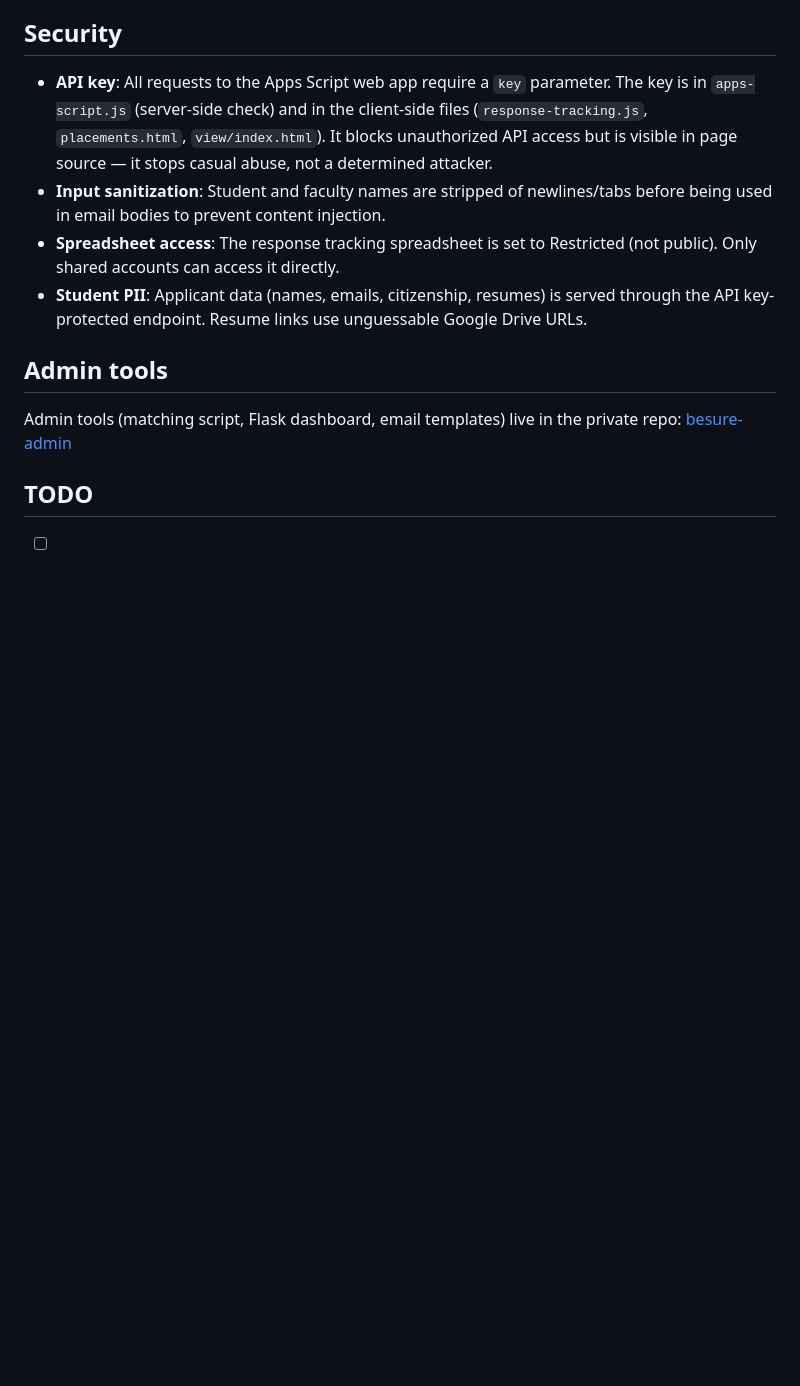
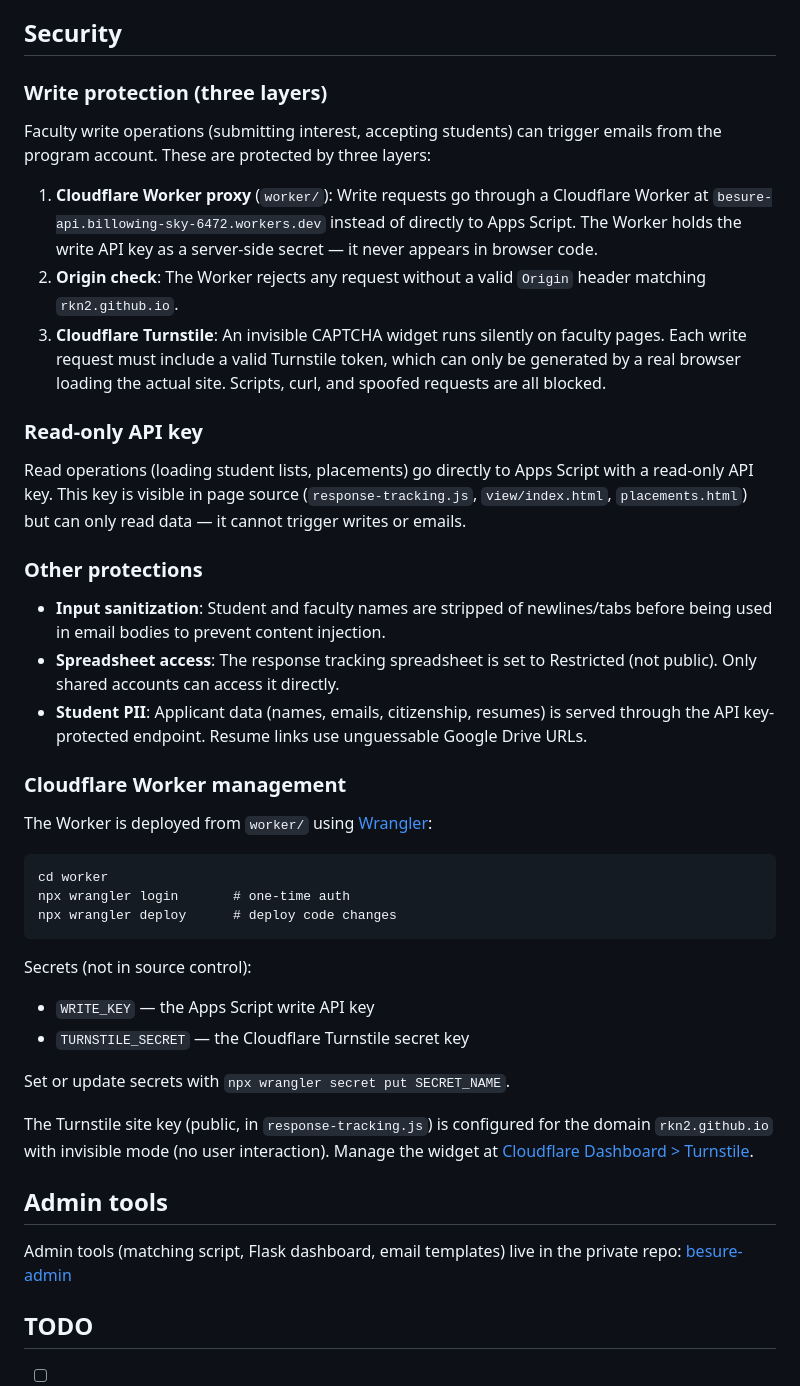
Before and after one commit to rkn2/besure, a Markdown page: README.md, the part around the change. GitHub-like rendering; blank space fills up the shorter version.

Commit message:
Update README security section with Worker and Turnstile setup
Claude-Session: https://claude.ai/code/session_01XXyyAWBupdkoyZkK73pv6o

````diff
--- a/README.md
+++ b/README.md
@@ -219,10 +219,41 @@ If faculty report needing to "request access" for resumes, the Google Drive subf
 
 ## Security
 
-- **API key**: All requests to the Apps Script web app require a `key` parameter. The key is in `apps-script.js` (server-side check) and in the client-side files (`response-tracking.js`, `placements.html`, `view/index.html`). It blocks unauthorized API access but is visible in page source — it stops casual abuse, not a determined attacker.
+### Write protection (three layers)
+
+Faculty write operations (submitting interest, accepting students) can trigger emails from the program account. These are protected by three layers:
+
+1. **Cloudflare Worker proxy** (`worker/`): Write requests go through a Cloudflare Worker at `besure-api.billowing-sky-6472.workers.dev` instead of directly to Apps Script. The Worker holds the write API key as a server-side secret — it never appears in browser code.
+2. **Origin check**: The Worker rejects any request without a valid `Origin` header matching `rkn2.github.io`.
+3. **Cloudflare Turnstile**: An invisible CAPTCHA widget runs silently on faculty pages. Each write request must include a valid Turnstile token, which can only be generated by a real browser loading the actual site. Scripts, curl, and spoofed requests are all blocked.
+
+### Read-only API key
+
+Read operations (loading student lists, placements) go directly to Apps Script with a read-only API key. This key is visible in page source (`response-tracking.js`, `view/index.html`, `placements.html`) but can only read data — it cannot trigger writes or emails.
+
+### Other protections
+
 - **Input sanitization**: Student and faculty names are stripped of newlines/tabs before being used in email bodies to prevent content injection.
 - **Spreadsheet access**: The response tracking spreadsheet is set to Restricted (not public). Only shared accounts can access it directly.
 - **Student PII**: Applicant data (names, emails, citizenship, resumes) is served through the API key-protected endpoint. Resume links use unguessable Google Drive URLs.
+
+### Cloudflare Worker management
+
+The Worker is deployed from `worker/` using [Wrangler](https://developers.cloudflare.com/workers/wrangler/):
+
+```
+cd worker
+npx wrangler login       # one-time auth
+npx wrangler deploy      # deploy code changes
+```
+
+Secrets (not in source control):
+- `WRITE_KEY` — the Apps Script write API key
+- `TURNSTILE_SECRET` — the Cloudflare Turnstile secret key
+
+Set or update secrets with `npx wrangler secret put SECRET_NAME`.
+
+The Turnstile site key (public, in `response-tracking.js`) is configured for the domain `rkn2.github.io` with invisible mode (no user interaction). Manage the widget at [Cloudflare Dashboard > Turnstile](https://dash.cloudflare.com/?to=/:account/turnstile).
 
 ## Admin tools
 
````
